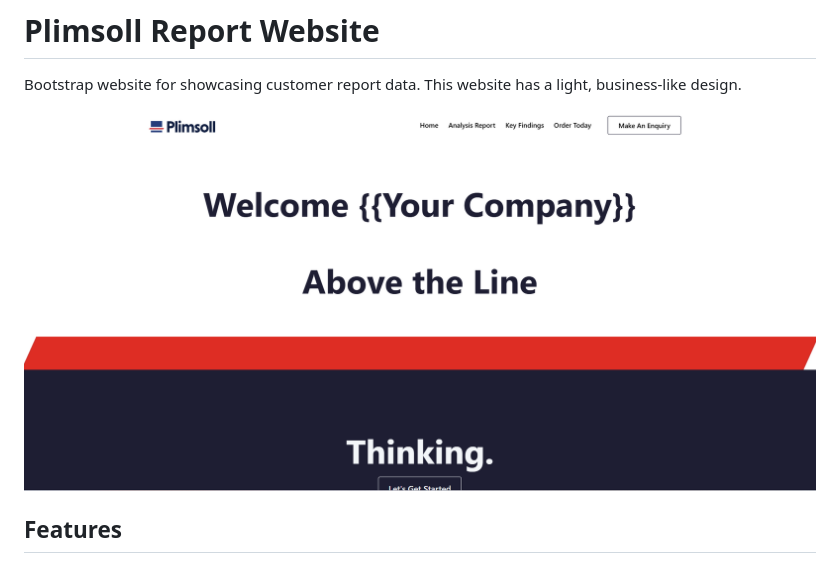
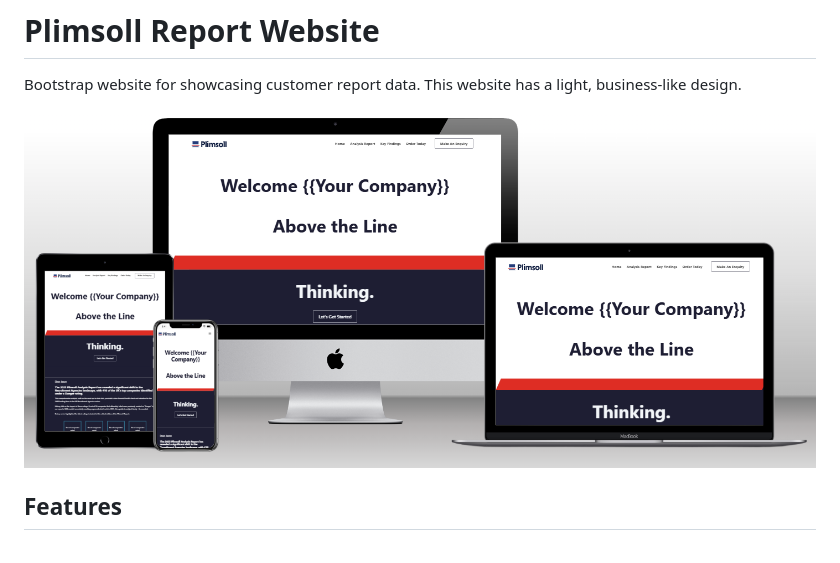
Before and after one commit to wpowell97/plimsoll-analytics, a Markdown page: readme.md, the part around the change. Drawn GitHub-style; pictures changed too: images/portfolio-screen.png (added).

Commit message:
portfolio screen added

```diff
--- a/readme.md
+++ b/readme.md
@@ -2,7 +2,7 @@
 
 Bootstrap website for showcasing customer report data. This website has a light, business-like design.
 
-<img src="/images/website-screenshot.png"  />
+<img src="/images/portfolio-screen.png"  />
 
 ## Features
 
```
